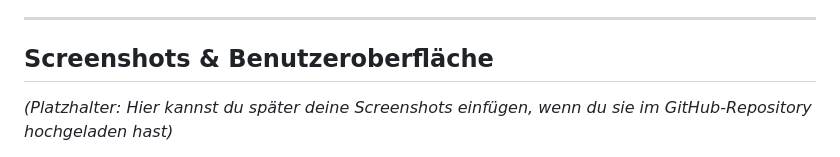
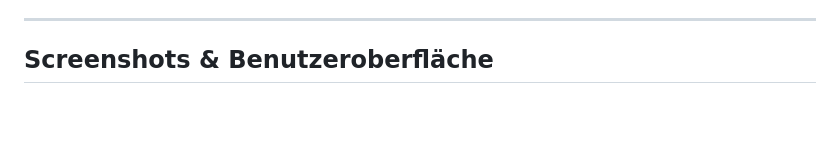
Before and after one commit to nzue-wow/Serverless_Verleih_Verwaltungsplattform, a Markdown page: readme.md, the part around one of its changes. GitHub-like rendering; blank space fills up the shorter version.

```diff
--- a/readme.md
+++ b/readme.md
@@ -15,7 +15,5 @@ Die App ersetzt die fehleranfällige, analoge Zettelwirtschaft durch eine modern
 ---
 
 ## Screenshots & Benutzeroberfläche
-*(Platzhalter: Hier kannst du später deine Screenshots einfügen, wenn du sie im GitHub-Repository hochgeladen hast)*
-
 <table>
   <tr>
```
Also changed, not shown: other parts of readme.md (+4 -2 lines).
